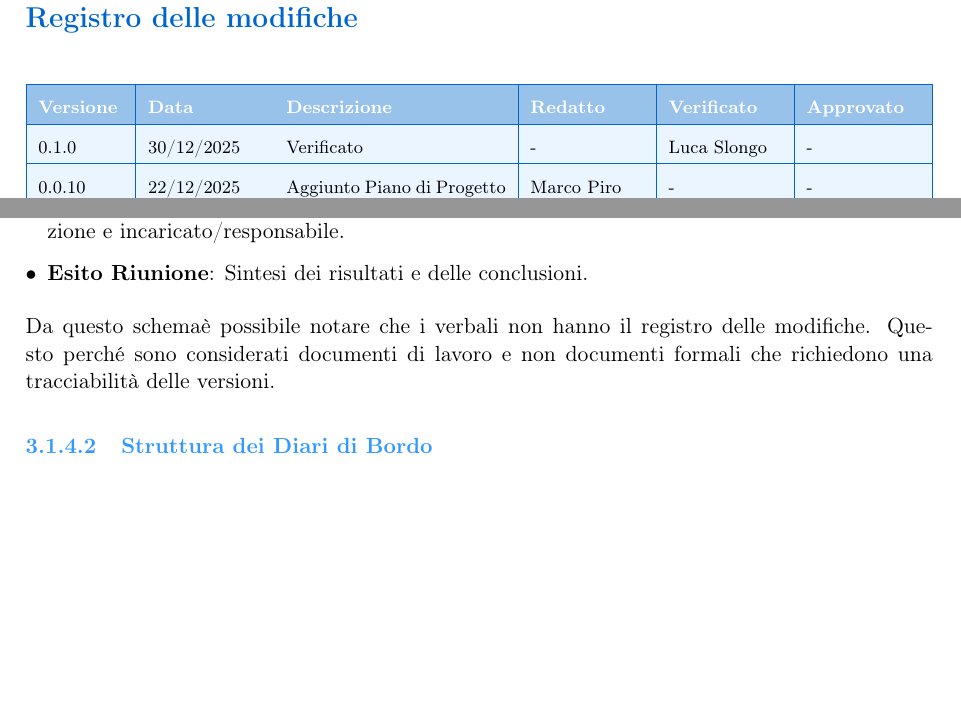
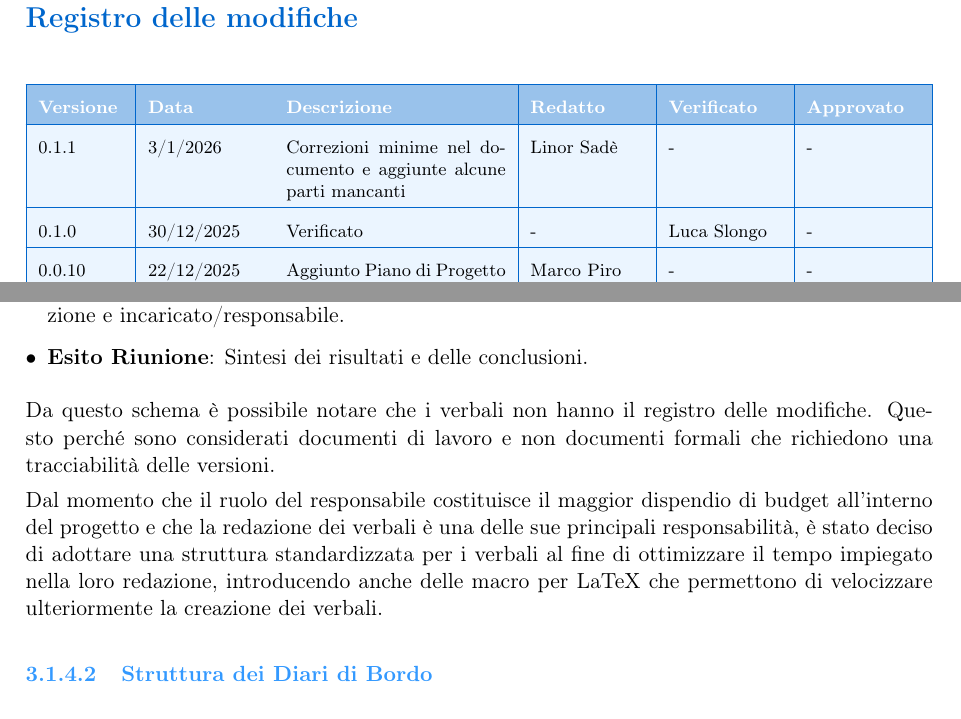
Before and after one commit to BugBustersUnipd/DocumentazioneSWE, a LaTeX document (RTB/NORME DI PROGETTO/Norme di Progetto.tex): two parts of pages 2 and 15 of 26, joined at a grey line, cut so that both start at the same text, the shorter picture padded with empty space. Compiled offline with pdfLaTeX.

Commit message:
aggiunta paragrafo che indica esistenza di macro

```diff
--- a/RTB/NORME DI PROGETTO/Norme di Progetto.tex
+++ b/RTB/NORME DI PROGETTO/Norme di Progetto.tex
@@ -134,6 +134,8 @@ Documento contenente le norme di progetto adottate dal team BugBusters per lo sv
 \hline
 \rowcolor{primaryblue!40}
 \textbf{\color{white} Versione} & \textbf{\color{white} Data} & \textbf{\color{white} Descrizione} & \textbf{\color{white} Redatto} & \textbf{\color{white} Verificato} & \textbf{\color{white} Approvato} \\
+\hline
+\rowcolor{secondaryblue!10} 0.1.1 & 3/1/2026 & Correzioni minime nel documento e aggiunte alcune parti mancanti & Linor Sadè & - & - \\
 \hline
 \rowcolor{secondaryblue!10} 0.1.0 & 30/12/2025 & Verificato & - & Luca Slongo & - \\
 \hline
@@ -604,9 +606,11 @@ I verbali seguono una struttura semplificata:
     \item \textbf{Tabella delle decisioni e delle azioni}: elenco strutturato delle decisioni prese, con descrizione e incaricato/responsabile.
     \item \textbf{Esito Riunione}: Sintesi dei risultati e delle conclusioni.
 \end{itemize}
-Da questo schemaè possibile notare che i verbali non hanno il registro delle modifiche. Questo perché sono considerati documenti di lavoro
+Da questo schema è possibile notare che i verbali non hanno il registro delle modifiche. Questo perché sono considerati documenti di lavoro
 e non documenti formali che richiedono una tracciabilità delle versioni.
 
+Dal momento che il ruolo del responsabile costituisce il maggior dispendio di budget all'interno del progetto e che la redazione dei verbali è una delle sue principali responsabilità,
+è stato deciso di adottare una struttura standardizzata per i verbali al fine di ottimizzare il tempo impiegato nella loro redazione, introducendo anche delle macro per LaTeX che permettono di velocizzare ulteriormente la creazione dei verbali.
 \subsubsubsection{Struttura dei Diari di Bordo}
 I diari di bordo sono diapositive presentate durante la lezione settimanale di Ingegneria del Software dedicata alla
 discussione e condivisione delle difficoltà e dubbi incontrati durante lo sviluppo del progetto.
```
Also changed, not shown: RTB/NORME DI PROGETTO/Norme di Progetto.pdf, RTB/NORME DI PROGETTO/Norme di Progetto.tex (2 more changed lines).
